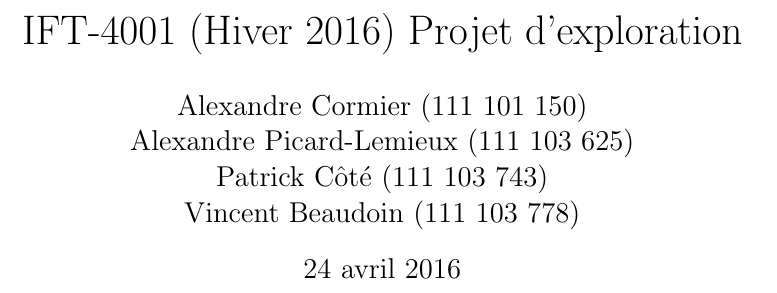
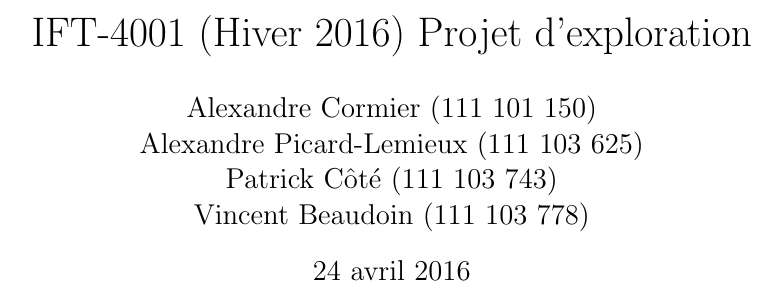
Before and after one commit to MaximeLeclerc/IFT4001-Combinatorial-optimization, a LaTeX document (tp2/doc/rapport/main.tex): part of page 1 of 8 before the commit and part of page 1 of 7 after it, cut so that both start at the same text. Compiled offline with pdfLaTeX; the source files are stored in an older character set and shown here as Unicode.

Commit message:
Adding bigger margin in tex file

```diff
--- a/tp2/doc/rapport/main.tex
+++ b/tp2/doc/rapport/main.tex
@@ -9,6 +9,12 @@
 \usepackage{blindtext}
 \usepackage{hyperref}
 \usepackage{fancyvrb}
+
+\setlength{\oddsidemargin}{-0,2in}
+\topmargin -12,0mm
+\textheight 22cm
+\textwidth 17,8cm
+
 
 \title{IFT-4001 (Hiver 2016) Projet d'exploration}
 \date{24 avril 2016}
```
Also changed, not shown: tp2/doc/rapport/main.pdf.
